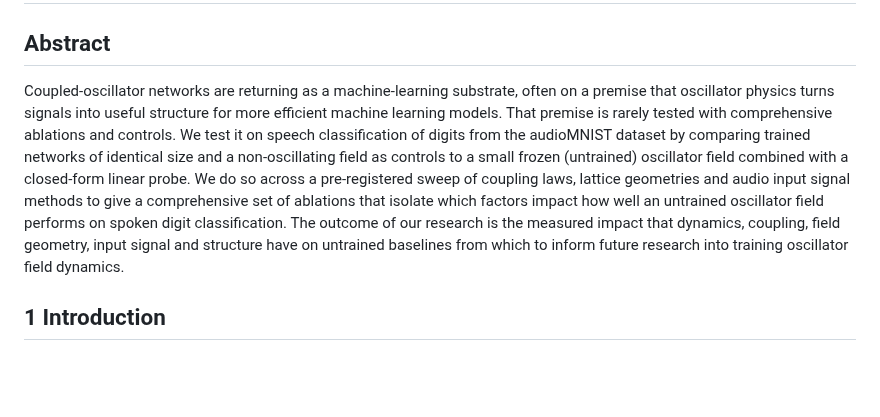
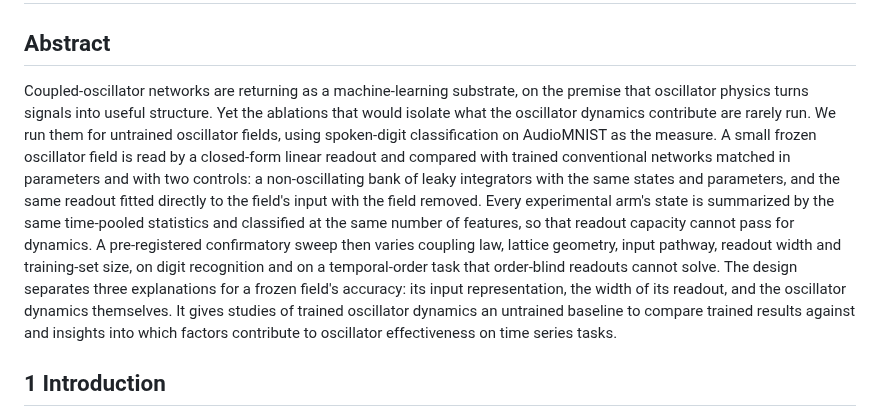
Before and after one commit to ekryski/oscillator-research, a Markdown page: papers/02-untrained-reservoirs/spoken-digit-recognition-without-training-DRAFT.md, the part around the change. GitHub-like rendering; blank space fills up the shorter version.

Commit message:
replace paper 02's abstract with the one submitted to iclr

```diff
--- a/papers/02-untrained-reservoirs/spoken-digit-recognition-without-training-DRAFT.md
+++ b/papers/02-untrained-reservoirs/spoken-digit-recognition-without-training-DRAFT.md
@@ -2,7 +2,7 @@
 
 ## Abstract
 
-Coupled-oscillator networks are returning as a machine-learning substrate, often on a premise that oscillator physics turns signals into useful structure for more efficient machine learning models. That premise is rarely tested with comprehensive ablations and controls. We test it on speech classification of digits from the audioMNIST dataset by comparing trained networks of identical size and a non-oscillating field as controls to a small frozen (untrained) oscillator field combined with a closed-form linear probe. We do so across a pre-registered sweep of coupling laws, lattice geometries and audio input signal methods to give a comprehensive set of ablations that isolate which factors impact how well an untrained oscillator field performs on spoken digit classification. The outcome of our research is the measured impact that dynamics, coupling, field geometry, input signal and structure have on untrained baselines from which to inform future research into training oscillator field dynamics.
+Coupled-oscillator networks are returning as a machine-learning substrate, on the premise that oscillator physics turns signals into useful structure. Yet the ablations that would isolate what the oscillator dynamics contribute are rarely run. We run them for untrained oscillator fields, using spoken-digit classification on AudioMNIST as the measure. A small frozen oscillator field is read by a closed-form linear readout and compared with trained conventional networks matched in parameters and with two controls: a non-oscillating bank of leaky integrators with the same states and parameters, and the same readout fitted directly to the field's input with the field removed. Every experimental arm's state is summarized by the same time-pooled statistics and classified at the same number of features, so that readout capacity cannot pass for dynamics. A pre-registered confirmatory sweep then varies coupling law, lattice geometry, input pathway, readout width and training-set size, on digit recognition and on a temporal-order task that order-blind readouts cannot solve. The design separates three explanations for a frozen field's accuracy: its input representation, the width of its readout, and the oscillator dynamics themselves. It gives studies of trained oscillator dynamics an untrained baseline to compare trained results against and insights into which factors contribute to oscillator effectiveness on time series tasks.
 
 ## 1 Introduction
 
```
